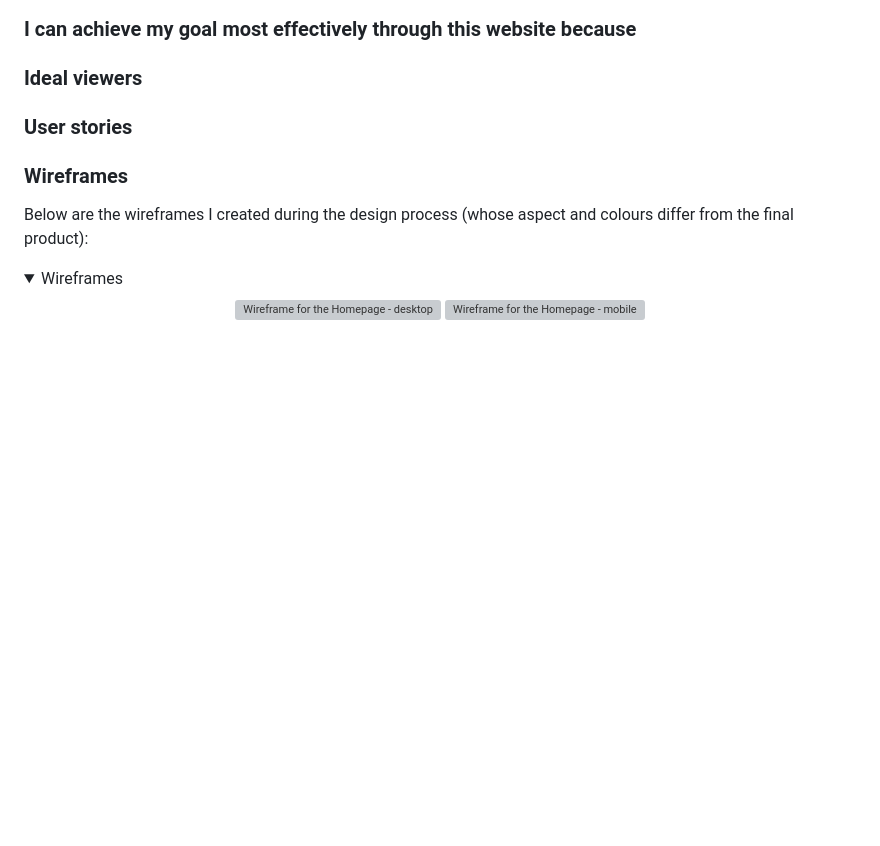
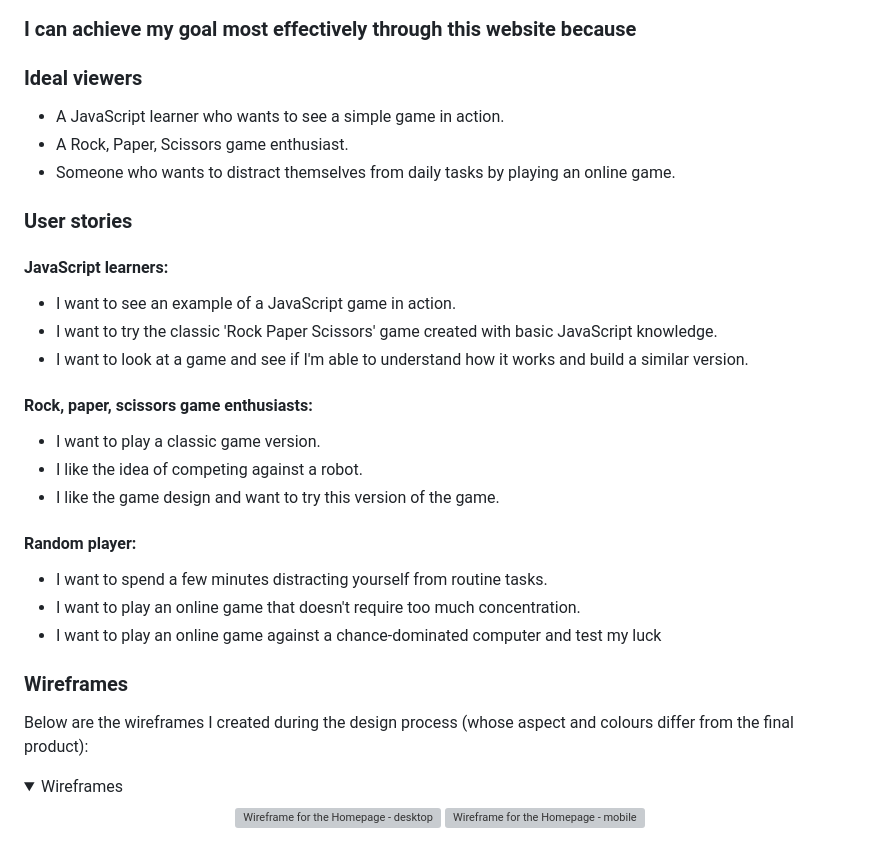
Before and after one commit to StefFrustagli/RockPaperScissorsGame, a Markdown page: README.md, the part around the change. Drawn GitHub-style; folded sections open; blank space fills up the shorter version; grey boxes are pictures that could not be loaded.

Commit message:
Update README.md with User stories and Ideal viewers

```diff
--- a/README.md
+++ b/README.md
@@ -45,15 +45,29 @@ My goal was to create a classic 'Rock, Paper, Scissors' game where the player fi
 
 
 ### Ideal viewers
-
-
+- A JavaScript learner who wants to see a simple game in action.
+- A Rock, Paper, Scissors game enthusiast.
+- Someone who wants to distract themselves from daily tasks by playing an online game.
 
 ### User stories
 
+#### JavaScript learners:
+- I want to see an example of a JavaScript game in action.
+- I want to try the classic 'Rock Paper Scissors' game created with basic JavaScript knowledge.
+- I want to look at a game and see if I'm able to understand how it works and build a similar version.
+
+#### Rock, paper, scissors game enthusiasts:
+- I want to play a classic game version.
+- I like the idea of competing against a robot.
+- I like the game design and want to try this version of the game.
+
+#### Random player:
+- I want to spend a few minutes distracting yourself from routine tasks.
+- I want to play an online game that doesn't require too much concentration.
+- I want to play an online game against a chance-dominated computer and test my luck
 
 
 ### Wireframes
-
 Below are the wireframes I created during the design process (whose aspect and colours differ from the final product):
 
 <details> <summary>Wireframes</summary>
```
